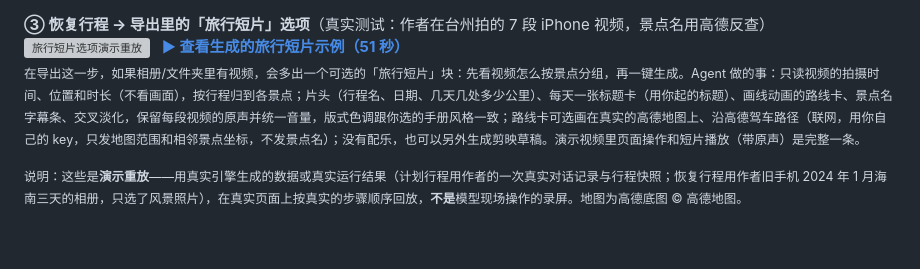
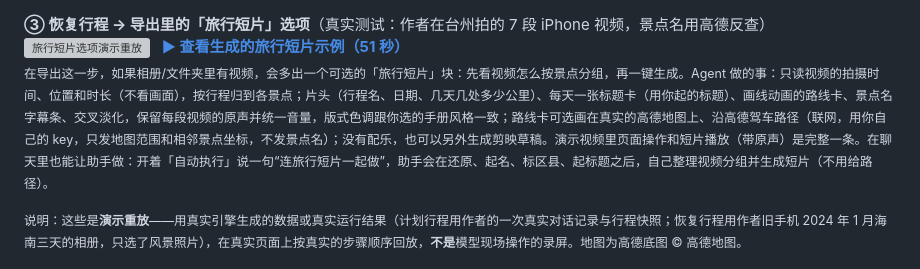
Before and after one commit to lvshangke/TripSight, a Markdown page: README.md, the part around the change. Drawn GitHub-style; blank space fills up the shorter version; grey boxes are pictures that could not be loaded.

```diff
--- a/README.md
+++ b/README.md
@@ -78,7 +78,7 @@ TripSight 里，**聊天助手（Agent）是操作者，网页工作台是它的
 <p><b>③ 恢复行程 → 导出里的「旅行短片」选项</b>（真实测试：作者在台州拍的 7 段 iPhone 视频，景点名用高德反查）<br>
 <a href="docs/videos/film-flow.mp4"><img src="docs/images/film-preview.gif" width="48%" alt="旅行短片选项演示重放"></a>&ensp;
 <a href="docs/videos/travel-film-sample.mp4"><b>▶ 查看生成的旅行短片示例（51 秒）</b></a><br>
-<sub>在导出这一步，如果相册/文件夹里有视频，会多出一个可选的「旅行短片」块：先看视频怎么按景点分组，再一键生成。Agent 做的事：只读视频的拍摄时间、位置和时长（不看画面），按行程归到各景点；片头（行程名、日期、几天几处多少公里）、每天一张标题卡（用你起的标题）、画线动画的路线卡、景点名字幕条、交叉淡化，保留每段视频的原声并统一音量，版式色调跟你选的手册风格一致；路线卡可选画在真实的高德地图上、沿高德驾车路径（联网，用你自己的 key，只发地图范围和相邻景点坐标，不发景点名）；没有配乐，也可以另外生成剪映草稿。演示视频里页面操作和短片播放（带原声）是完整一条。</sub></p>
+<sub>在导出这一步，如果相册/文件夹里有视频，会多出一个可选的「旅行短片」块：先看视频怎么按景点分组，再一键生成。Agent 做的事：只读视频的拍摄时间、位置和时长（不看画面），按行程归到各景点；片头（行程名、日期、几天几处多少公里）、每天一张标题卡（用你起的标题）、画线动画的路线卡、景点名字幕条、交叉淡化，保留每段视频的原声并统一音量，版式色调跟你选的手册风格一致；路线卡可选画在真实的高德地图上、沿高德驾车路径（联网，用你自己的 key，只发地图范围和相邻景点坐标，不发景点名）；没有配乐，也可以另外生成剪映草稿。演示视频里页面操作和短片播放（带原声）是完整一条。在聊天里也能让助手做：开着「自动执行」说一句“连旅行短片一起做”，助手会在还原、起名、标区县、起标题之后，自己整理视频分组并生成短片（不用给路径）。</sub></p>
 
 <sub>说明：这些是**演示重放**——用真实引擎生成的数据或真实运行结果（计划行程用作者的一次真实对话记录与行程快照；恢复行程用作者旧手机 2024 年 1 月海南三天的相册，只选了风景照片），在真实页面上按真实的步骤顺序回放，**不是**模型现场操作的录屏。地图为高德底图 © 高德地图。</sub>
 
```
Also changed, not shown: README.en.md (+1 -1 lines), skills/trip-restore/SKILL.md (+2 -0 lines), docs/design/poster/film_intro.png (added), docs/design/poster/film_route.png (added), 12 other files.
